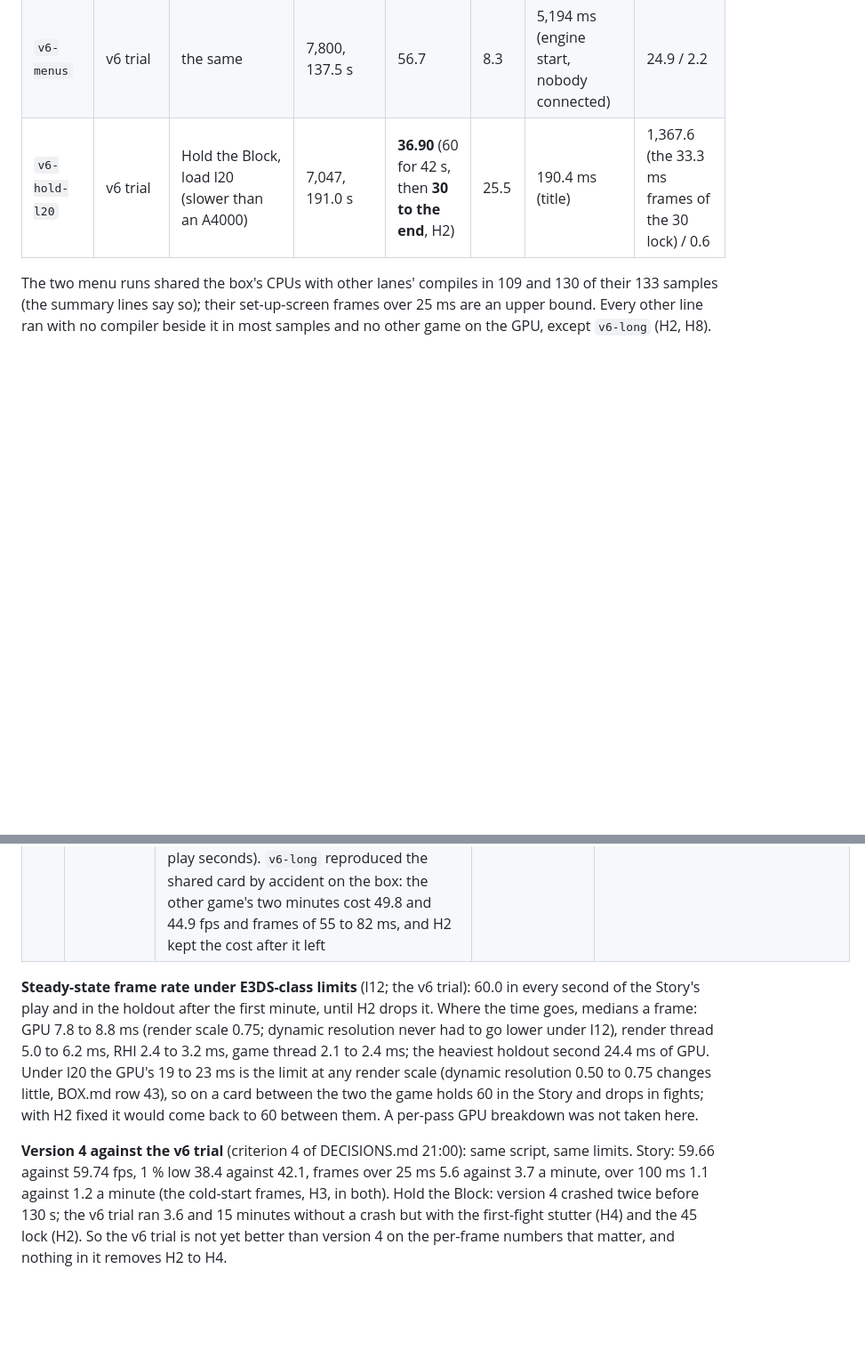
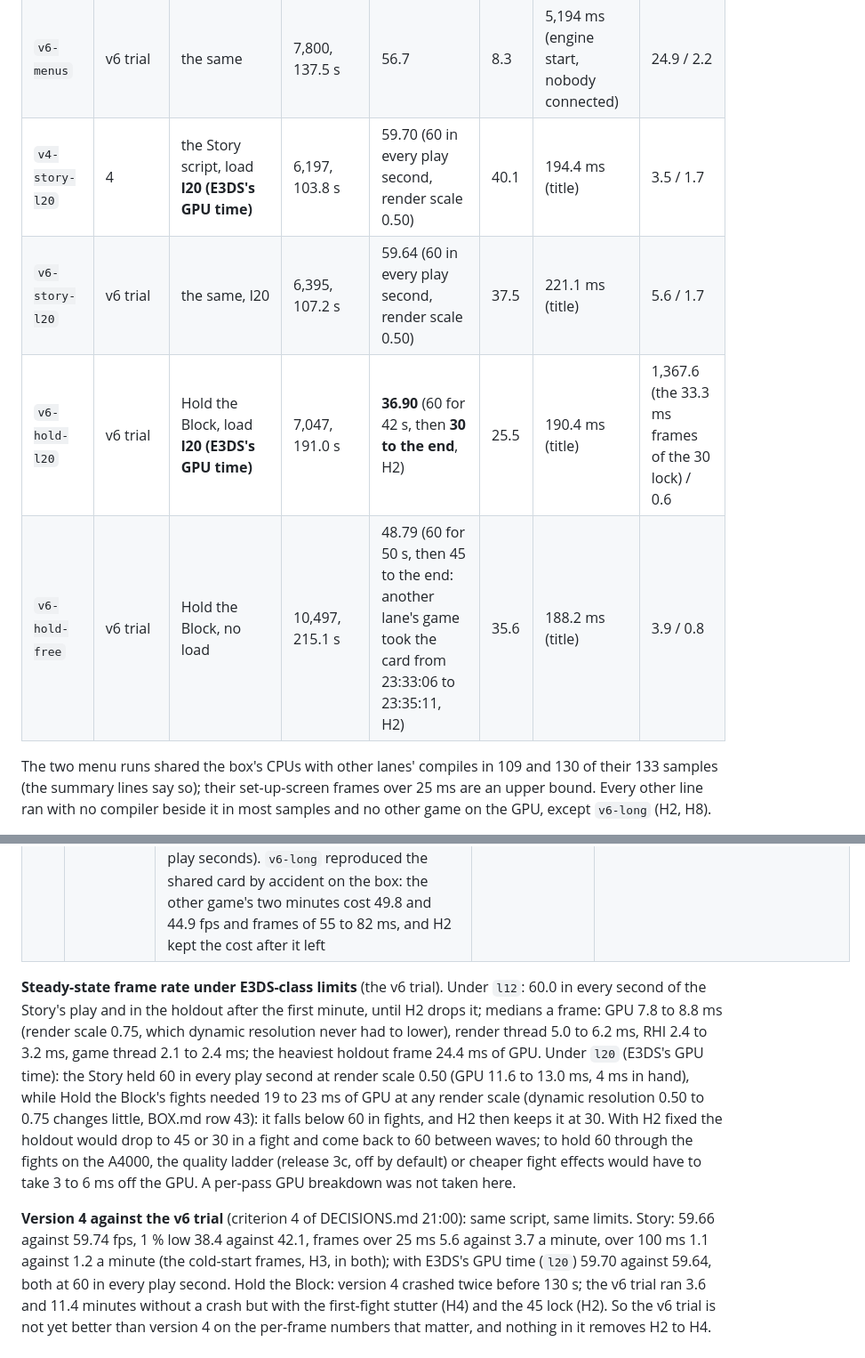
Before and after one commit to Teslalol305/MURDER-INC., a Markdown page: docs/unreal/SMOOTH.md, 2 parts joined by grey strips. Shown at 89% size. GitHub-like rendering; blank space fills up the shorter version.

```diff
--- a/docs/unreal/SMOOTH.md
+++ b/docs/unreal/SMOOTH.md
@@ -143,7 +143,10 @@ set-up screen; the Story and Hold lines start with the title screen. E3DS-class
 | `v6-long` | v6 trial | Hold the Block, 11.4 minutes of play | 36,233, 684.6 s | **52.92** (60 for 6 min, then **45 to the end**) | 35.6 | 211.7 ms (title) | 7.1 / 0.5 |
 | `v4-menus` | 4 | the Shipping path through the stream, all set-up screens by keys and mouse, 4 guns drawn, aimed, fired, reloaded | 7,800, 136.8 s (from the process start) | 57.0 | 9.1 | 4,283 ms (engine start, nobody connected) | 24.1 / 3.1 |
 | `v6-menus` | v6 trial | the same | 7,800, 137.5 s | 56.7 | 8.3 | 5,194 ms (engine start, nobody connected) | 24.9 / 2.2 |
-| `v6-hold-l20` | v6 trial | Hold the Block, load l20 (slower than an A4000) | 7,047, 191.0 s | **36.90** (60 for 42 s, then **30 to the end**, H2) | 25.5 | 190.4 ms (title) | 1,367.6 (the 33.3 ms frames of the 30 lock) / 0.6 |
+| `v4-story-l20` | 4 | the Story script, load **l20 (E3DS's GPU time)** | 6,197, 103.8 s | 59.70 (60 in every play second, render scale 0.50) | 40.1 | 194.4 ms (title) | 3.5 / 1.7 |
+| `v6-story-l20` | v6 trial | the same, l20 | 6,395, 107.2 s | 59.64 (60 in every play second, render scale 0.50) | 37.5 | 221.1 ms (title) | 5.6 / 1.7 |
+| `v6-hold-l20` | v6 trial | Hold the Block, load **l20 (E3DS's GPU time)** | 7,047, 191.0 s | **36.90** (60 for 42 s, then **30 to the end**, H2) | 25.5 | 190.4 ms (title) | 1,367.6 (the 33.3 ms frames of the 30 lock) / 0.6 |
+| `v6-hold-free` | v6 trial | Hold the Block, no load | 10,497, 215.1 s | 48.79 (60 for 50 s, then 45 to the end: another lane's game took the card from 23:33:06 to 23:35:11, H2) | 35.6 | 188.2 ms (title) | 3.9 / 0.8 |
 
 The two menu runs shared the box's CPUs with other lanes' compiles in 109 and 130 of their 133 samples (the summary
 lines say so); their set-up-screen frames over 25 ms are an upper bound. Every other line ran with no compiler beside
@@ -188,16 +195,20 @@ frame) but never made a frame over 25 ms from the local disk (CPU lane C2 has th
 | H7 | nit | **Memory and garbage collection over 15 minutes are not a problem**: 11 collections in `v6-long`, none in a frame over 22.2 ms (the 45-fps frame); resident memory 3,239 MB a minute in, 3,402 to 3,509 MB from minute 8 (+200 to 270 MB, flat after that); texture streaming at 780 to 795 MB all session against its 600 MB pool (READY.md's "over budget": a sharpness question, not a hitch) | `v6-long` probe lines (`rssMB`, `texStreamMB`), `pso_frames.py` (GC frames) | None needed for smoothness |
 | H8 | (evidence) | **What a shared card does, on E3DS itself**: the box's browser kept E3DS's game log of five sessions on 2026-11-25 (`/project/ue/cloud/e3ds-session-1/firefox-console-s5.log`). With version 3's game left on the card from an earlier session, the home screen ran at **26 to 27 fps with 40 to 45 ms frames every second** (GPU 33 to 41 ms at render scale 0.50), single frames of **660 ms**, then a session at **17 fps with frames of 55 to 77 ms and freezes of 357 ms and 1,881 ms**. On a clean card version 4 played at **60.0 fps, worst frame 19.3 to 20.3 ms** (199 and 102 play seconds). `v6-long` reproduced the shared card by accident on the box: the other game's two minutes cost 49.8 and 44.9 fps and frames of 55 to 82 ms, and H2 kept the cost after it left | probe lines split by the `[MICloud] Build` start line of each session | Version 4's launcher stops leftover games of the package; nothing stops another process on the card, and H2 makes any such episode last |
 
-**Steady-state frame rate under E3DS-class limits** (l12; the v6 trial): 60.0 in every second of the Story's play and in
-the holdout after the first minute, until H2 drops it. Where the time goes, medians a frame: GPU 7.8 to 8.8 ms (render
-scale 0.75; dynamic resolution never had to go lower under l12), render thread 5.0 to 6.2 ms, RHI 2.4 to 3.2 ms, game thread
-2.1 to 2.4 ms; the heaviest holdout second 24.4 ms of GPU. Under l20 the GPU's 19 to 23 ms is the limit at any render scale
-(dynamic resolution 0.50 to 0.75 changes little, BOX.md row 43), so on a card between the two the game holds 60 in the Story
-and drops in fights; with H2 fixed it would come back to 60 between them. A per-pass GPU breakdown was not taken here.
+**Steady-state frame rate under E3DS-class limits** (the v6 trial). Under `l12`: 60.0 in every second of the Story's play
+and in the holdout after the first minute, until H2 drops it; medians a frame: GPU 7.8 to 8.8 ms (render scale 0.75, which
+dynamic resolution never had to lower), render thread 5.0 to 6.2 ms, RHI 2.4 to 3.2 ms, game thread 2.1 to 2.4 ms; the
+heaviest holdout frame 24.4 ms of GPU. Under `l20` (E3DS's GPU time): the Story held 60 in every play second at render scale
+0.50 (GPU 11.6 to 13.0 ms, 4 ms in hand), while Hold the Block's fights needed 19 to 23 ms of GPU at any render scale
+(dynamic resolution 0.50 to 0.75 changes little, BOX.md row 43): it falls below 60 in fights, and H2 then keeps it at 30.
+With H2 fixed the holdout would drop to 45 or 30 in a fight and come back to 60 between waves; to hold 60 through the fights
+on the A4000, the quality ladder (release 3c, off by default) or cheaper fight effects would have to take 3 to 6 ms off the
+GPU. A per-pass GPU breakdown was not taken here.
 
 **Version 4 against the v6 trial** (criterion 4 of DECISIONS.md 21:00): same script, same limits. Story: 59.66 against
 59.74 fps, 1 % low 38.4 against 42.1, frames over 25 ms 5.6 against 3.7 a minute, over 100 ms 1.1 against 1.2 a minute
-(the cold-start frames, H3, in both). Hold the Block: version 4 crashed twice before 130 s; the v6 trial ran 3.6 and 15
+(the cold-start frames, H3, in both); with E3DS's GPU time (`l20`) 59.70 against 59.64, both at 60 in every play second.
+Hold the Block: version 4 crashed twice before 130 s; the v6 trial ran 3.6 and 11.4
 minutes without a crash but with the first-fight stutter (H4) and the 45 lock (H2). So the v6 trial is not yet better
 than version 4 on the per-frame numbers that matter, and nothing in it removes H2 to H4.
 
```
Also changed, not shown: other parts of docs/unreal/SMOOTH.md (+14 -10 lines), docs/unreal/shots/smooth-hitch-frames.jpg.
